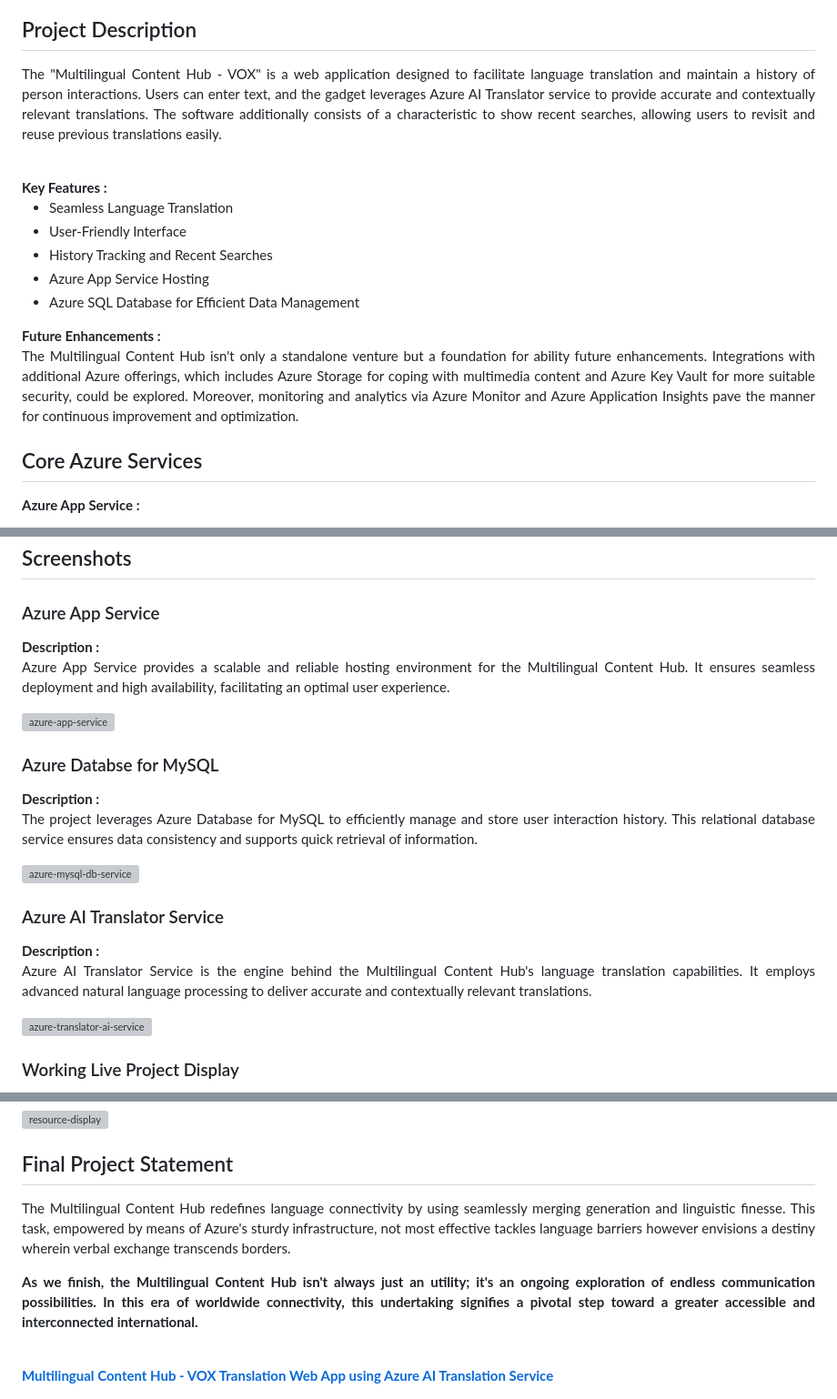
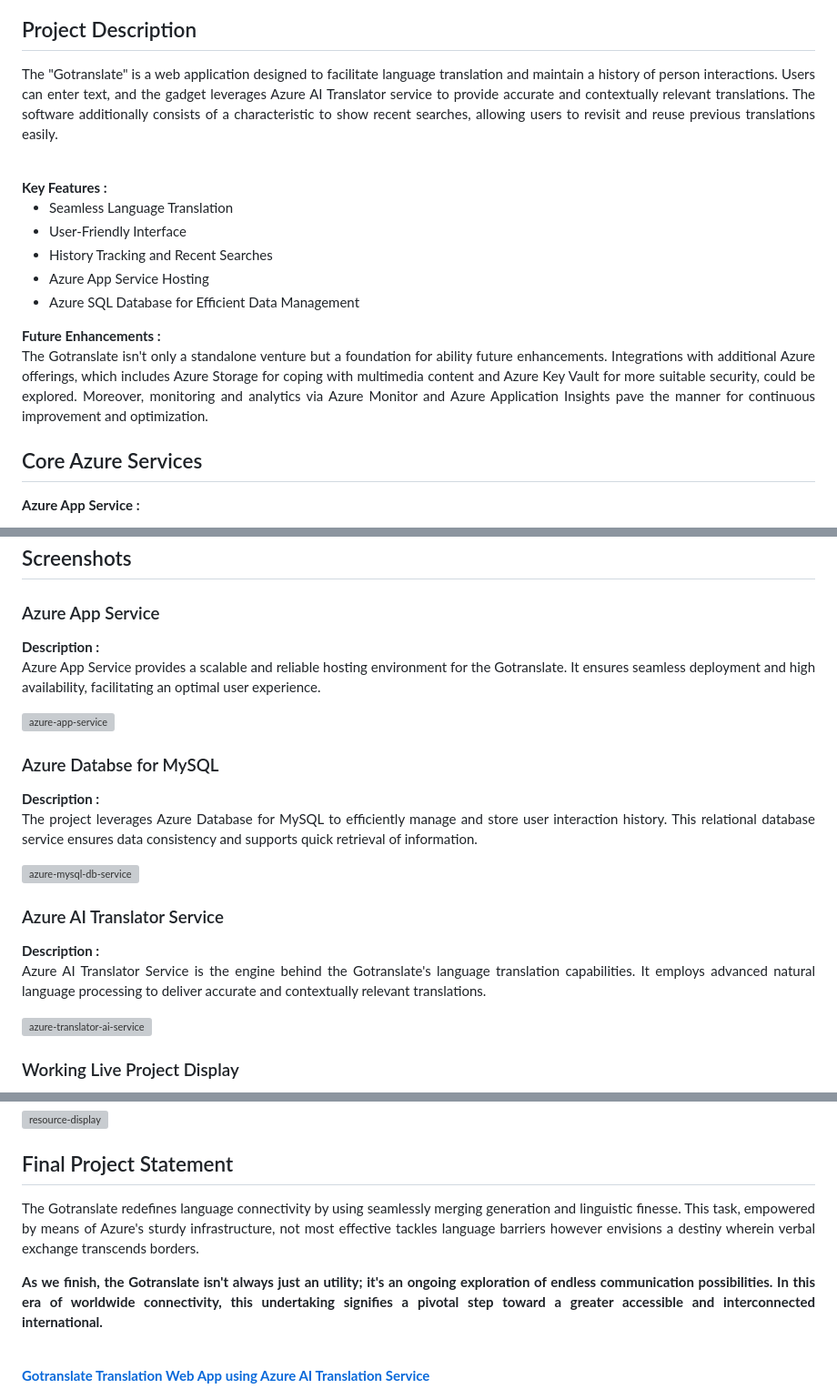
Before and after one commit to RanjeetLokhande/Future_ready_tallent, a Markdown page: README.md, 3 parts joined by grey strips. Shown at 91% size. Rendered like a GitHub page; grey boxes are pictures that could not be loaded.

```diff
--- a/README.md
+++ b/README.md
@@ -17,7 +17,7 @@ Azure AI Service <br>
 <h2>Problem Statement</h2>
 <p align="justify">In our increasingly more interconnected global, the need for seamless verbal exchange throughout language boundaries is extra important than ever. The assignment lies in offering a consumer-friendly platform wherein people can without difficulty translate content while maintaining a report in their interactions. The possibility is to create an green, scalable solution that addresses language translation desires and complements consumer revel in with the aid of incorporating recent search records.</p>
 <h2>Project Description</h2>
-<p align="justify">The "Multilingual Content Hub - VOX" is a web application designed to facilitate language translation and maintain a history of person interactions. Users can enter text, and the gadget leverages Azure AI Translator service to provide accurate and contextually relevant translations. The software additionally consists of a characteristic to show recent searches, allowing users to revisit and reuse previous translations easily.</p><br>
+<p align="justify">The "Gotranslate" is a web application designed to facilitate language translation and maintain a history of person interactions. Users can enter text, and the gadget leverages Azure AI Translator service to provide accurate and contextually relevant translations. The software additionally consists of a characteristic to show recent searches, allowing users to revisit and reuse previous translations easily.</p><br>
 <b>Key Features :</b>
 <ul>
     <li>Seamless Language Translation</li>
@@ -27,7 +27,7 @@ Azure AI Service <br>
     <li>Azure SQL Database for Efficient Data Management</li>
 </ul>
 <b>Future Enhancements :</b><br>
-<p align="justify">The Multilingual Content Hub isn't only a standalone venture but a foundation for ability future enhancements. Integrations with additional Azure offerings, which includes Azure Storage for coping with multimedia content and Azure Key Vault for more suitable security, could be explored. Moreover, monitoring and analytics via Azure Monitor and Azure Application Insights pave the manner for continuous improvement and optimization.</p>
+<p align="justify">The Gotranslate isn't only a standalone venture but a foundation for ability future enhancements. Integrations with additional Azure offerings, which includes Azure Storage for coping with multimedia content and Azure Key Vault for more suitable security, could be explored. Moreover, monitoring and analytics via Azure Monitor and Azure Application Insights pave the manner for continuous improvement and optimization.</p>
 <h2>Core Azure Services</h2>
 <b>Azure App Service :</b><br><p align="justify"><br>The project utilizes Azure App Service to host the web application, ensuring scalability, reliability, and ease of deployment. This service enables seamless integration with other Azure components and provides a secure environment for the application.</p>
 
@@ -45,13 +45,13 @@ Azure AI Service <br>
 
 <h2>Screenshots</h2>
 <h3>Azure App Service</h3>
-<b>Description :</b><p align="justify">Azure App Service provides a scalable and reliable hosting environment for the Multilingual Content Hub. It ensures seamless deployment and high availability, facilitating an optimal user experience.</p>
+<b>Description :</b><p align="justify">Azure App Service provides a scalable and reliable hosting environment for the Gotranslate. It ensures seamless deployment and high availability, facilitating an optimal user experience.</p>
 <img src="https://github.com/AnkeetaGupta/flask-ai-translation/blob/main/screenshots/app-service.png" alt="azure-app-service"></img><br>
 <h3>Azure Databse for MySQL</h3>
 <b>Description :</b><p align="justify"> The project leverages Azure Database for MySQL to efficiently manage and store user interaction history. This relational database service ensures data consistency and supports quick retrieval of information.</p>
 <img src="https://github.com/AnkeetaGupta/flask-ai-translation/blob/main/screenshots/app-db.png" alt="azure-mysql-db-service"></img><br>
 <h3>Azure AI Translator Service</h3>
-<b>Description :</b><p align="justify">Azure AI Translator Service is the engine behind the Multilingual Content Hub's language translation capabilities. It employs advanced natural language processing to deliver accurate and contextually relevant translations.</p>
+<b>Description :</b><p align="justify">Azure AI Translator Service is the engine behind the Gotranslate's language translation capabilities. It employs advanced natural language processing to deliver accurate and contextually relevant translations.</p>
 <img src="https://github.com/AnkeetaGupta/flask-ai-translation/blob/main/screenshots/app-ai.png" alt="azure-translator-ai-service"></img><br>
 <h3>Working Live Project Display</h3>
 <b>Description :</b><p align="justify">Here I am attaching the final working website's screenshot for the reference.</p>
@@ -62,8 +62,8 @@ Azure AI Service <br>
 
 <h2>Final Project Statement</h2>
 <p align="justify">
-The Multilingual Content Hub redefines language connectivity by using seamlessly merging generation and linguistic finesse. This task, empowered by means of Azure's sturdy infrastructure, not most effective tackles language barriers however envisions a destiny wherein verbal exchange transcends borders.</p>
+The Gotranslate redefines language connectivity by using seamlessly merging generation and linguistic finesse. This task, empowered by means of Azure's sturdy infrastructure, not most effective tackles language barriers however envisions a destiny wherein verbal exchange transcends borders.</p>
 <p align="justify">
-<b>As we finish, the Multilingual Content Hub isn't always just an utility; it's an ongoing exploration of endless communication possibilities. In this era of worldwide connectivity, this undertaking signifies a pivotal step toward a greater accessible and interconnected international.</b>
+<b>As we finish, the Gotranslate isn't always just an utility; it's an ongoing exploration of endless communication possibilities. In this era of worldwide connectivity, this undertaking signifies a pivotal step toward a greater accessible and interconnected international.</b>
 </p> <br>
-</h2><b><a href="https://aiwebappazure.azurewebsites.net/">Multilingual Content Hub - VOX Translation Web App using Azure AI Translation Service</b></a>
+</h2><b><a href="https://aiwebappazure.azurewebsites.net/">Gotranslate Translation Web App using Azure AI Translation Service</b></a>
```
Also changed, not shown: other parts of README.md (+2 -2 lines).
